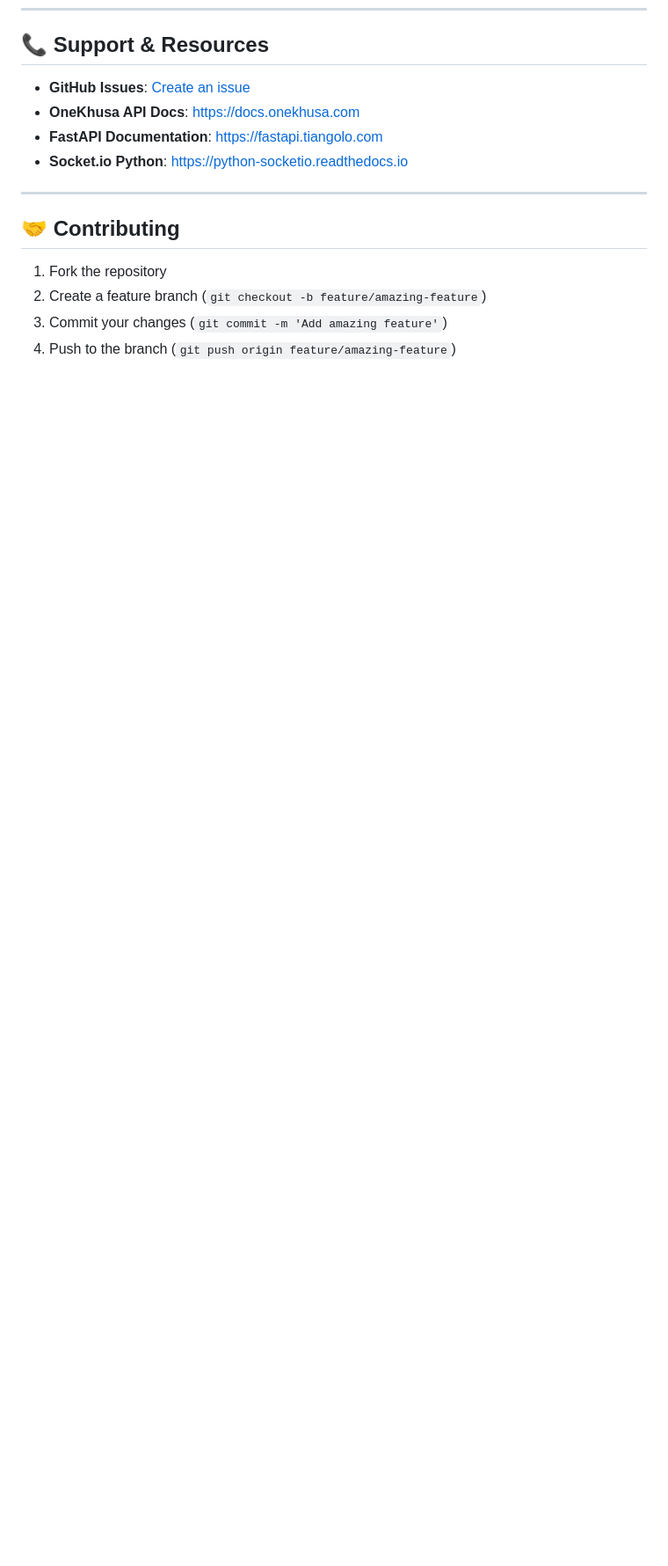
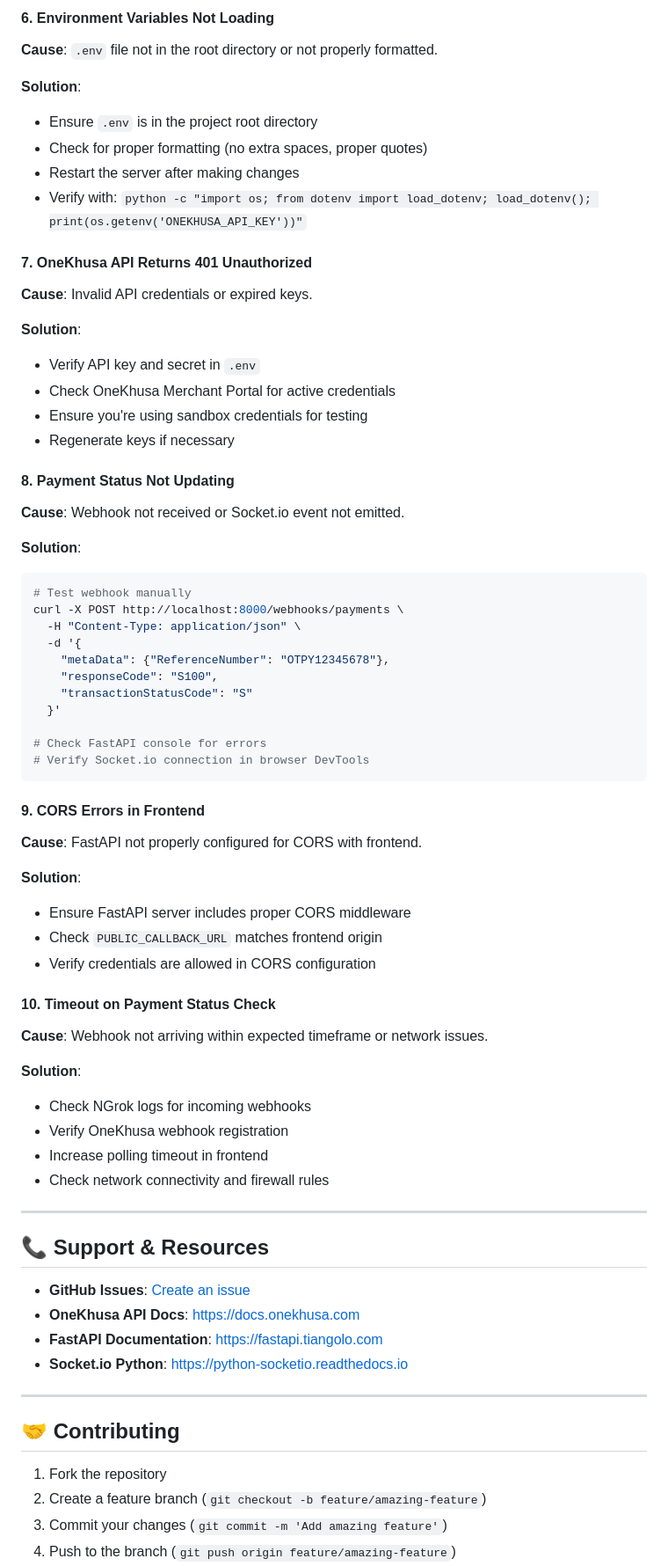
Before and after one commit to GarryBalala/onekhusa-python-integration, a Markdown page: README.md, the part around one of its changes. Shown at 88% size. Rendered like a GitHub page; blank space fills up the shorter version.

````diff
--- a/README.md
+++ b/README.md
@@ -370,3 +439,63 @@ All dependencies are listed in `requirements.txt`:
+#### 6. **Environment Variables Not Loading**
+
+**Cause**: `.env` file not in the root directory or not properly formatted.
+
+**Solution**:
+- Ensure `.env` is in the project root directory
+- Check for proper formatting (no extra spaces, proper quotes)
+- Restart the server after making changes
+- Verify with: `python -c "import os; from dotenv import load_dotenv; load_dotenv(); print(os.getenv('ONEKHUSA_API_KEY'))"`
+
+#### 7. **OneKhusa API Returns 401 Unauthorized**
+
+**Cause**: Invalid API credentials or expired keys.
+
+**Solution**:
+- Verify API key and secret in `.env`
+- Check OneKhusa Merchant Portal for active credentials
+- Ensure you're using sandbox credentials for testing
+- Regenerate keys if necessary
+
+#### 8. **Payment Status Not Updating**
+
+**Cause**: Webhook not received or Socket.io event not emitted.
+
+**Solution**:
+```bash
+# Test webhook manually
+curl -X POST http://localhost:8000/webhooks/payments \
+  -H "Content-Type: application/json" \
+  -d '{
+    "metaData": {"ReferenceNumber": "OTPY12345678"},
+    "responseCode": "S100",
+    "transactionStatusCode": "S"
+  }'
+
+# Check FastAPI console for errors
+# Verify Socket.io connection in browser DevTools
+```
+
+#### 9. **CORS Errors in Frontend**
+
+**Cause**: FastAPI not properly configured for CORS with frontend.
+
+**Solution**:
+- Ensure FastAPI server includes proper CORS middleware
+- Check `PUBLIC_CALLBACK_URL` matches frontend origin
+- Verify credentials are allowed in CORS configuration
+
+#### 10. **Timeout on Payment Status Check**
+
+**Cause**: Webhook not arriving within expected timeframe or network issues.
+
+**Solution**:
+- Check NGrok logs for incoming webhooks
+- Verify OneKhusa webhook registration
+- Increase polling timeout in frontend
+- Check network connectivity and firewall rules
+
+---
+
 ## 📞 Support & Resources
 
 - **GitHub Issues**: [Create an issue](https://github.com/GarryBalala/onekhusa-python-integration/issues)
````
Also changed, not shown: other parts of README.md (+73 -4 lines).
